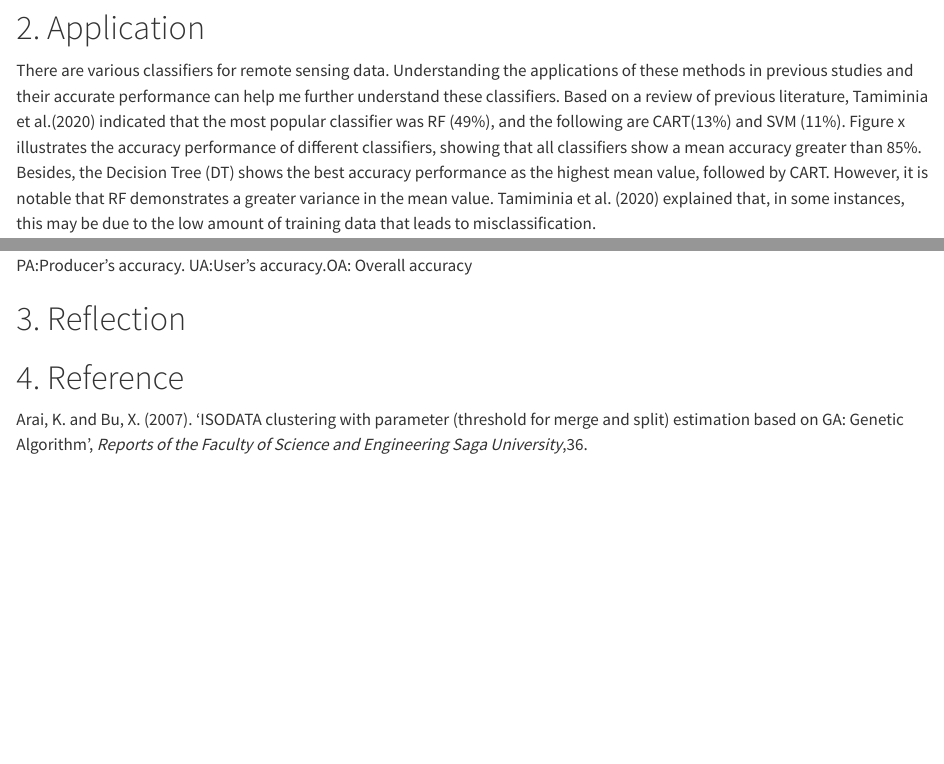
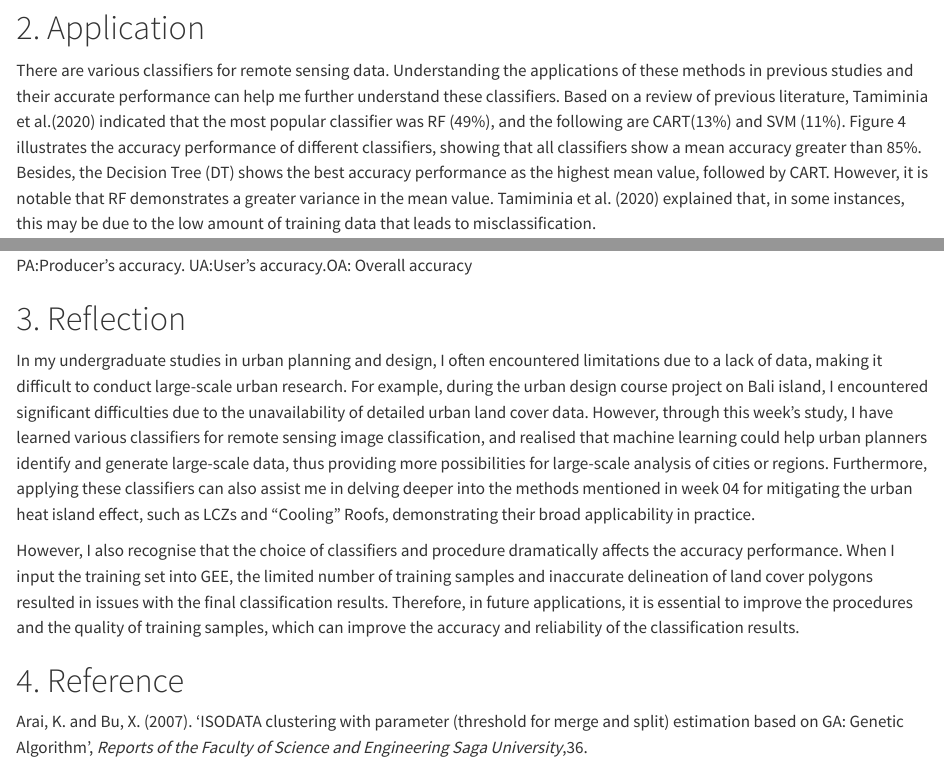
Before and after one commit to qiyuechen1202/0023_learning_diary, a Quarto document (Week07.qmd): the page in a window 1100 px wide, from 3760 px down, and a second part further down, joined at a grey line. Rendered offline with R 4.5, knitr and Pandoc in place of Quarto, with nearby package versions.

Commit message:
0317_commit

```diff
--- a/Week07.qmd
+++ b/Week07.qmd
@@ -138,7 +138,7 @@ Referring to [Geeksforgeeks(2023)](https://www.geeksforgeeks.org/support-vector-
 
 # 2. Application {.unnumbered}
 
-There are various classifiers for remote sensing data. Understanding the applications of these methods in previous studies and their accurate performance can help me further understand these classifiers. Based on a review of previous literature, Tamiminia et al.(2020) indicated that the most popular classifier was RF (49%), and the following are CART(13%) and SVM (11%). Figure x illustrates the accuracy performance of different classifiers, showing that all classifiers show a mean accuracy greater than 85%. Besides, the Decision Tree (DT) shows the best accuracy performance as the highest mean value, followed by CART. However, it is notable that RF demonstrates a greater variance in the mean value. Tamiminia et al. (2020) explained that, in some instances, this may be due to the low amount of training data that leads to misclassification.
+There are various classifiers for remote sensing data. Understanding the applications of these methods in previous studies and their accurate performance can help me further understand these classifiers. Based on a review of previous literature, Tamiminia et al.(2020) indicated that the most popular classifier was RF (49%), and the following are CART(13%) and SVM (11%). Figure 4 illustrates the accuracy performance of different classifiers, showing that all classifiers show a mean accuracy greater than 85%. Besides, the Decision Tree (DT) shows the best accuracy performance as the highest mean value, followed by CART. However, it is notable that RF demonstrates a greater variance in the mean value. Tamiminia et al. (2020) explained that, in some instances, this may be due to the low amount of training data that leads to misclassification.
 
 
 ![Figure 4 Overall accuracy of different classifiers. Source from Tamiminia et al.(2020)](source/week07/calssifier.jpg)
@@ -153,6 +153,11 @@ In terms of the **Local Climate Zones (LCZs)** mentioned in the Week04 Applicati
 
 
 # 3. Reflection {.unnumbered}
+
+In my undergraduate studies in urban planning and design, I often encountered limitations due to a lack of data, making it difficult to conduct large-scale urban research. For example, during the urban design course project on Bali island, I encountered significant difficulties due to the unavailability of detailed urban land cover data. However, through this week’s study, I have learned various classifiers for remote sensing image classification, and realised that machine learning could help urban planners identify and generate large-scale data, thus providing more possibilities for large-scale analysis of cities or regions. Furthermore, applying these classifiers can also assist me in delving deeper into the methods mentioned in week 04 for mitigating the urban heat island effect, such as LCZs and “Cooling” Roofs, demonstrating their broad applicability in practice.
+
+However, I also recognise that the choice of classifiers and procedure dramatically affects the accuracy performance. When I input the training set into GEE, the limited number of training samples and inaccurate delineation of land cover polygons resulted in issues with the final classification results. Therefore, in future applications,  it is essential to improve the procedures and the quality of training samples, which can improve the accuracy and reliability of the classification results.
+
 
 # 4. Reference {.unnumbered}
 
```
Also changed, not shown: Week08.qmd (+6 -1 lines), docs/search.json, 4 other files.
